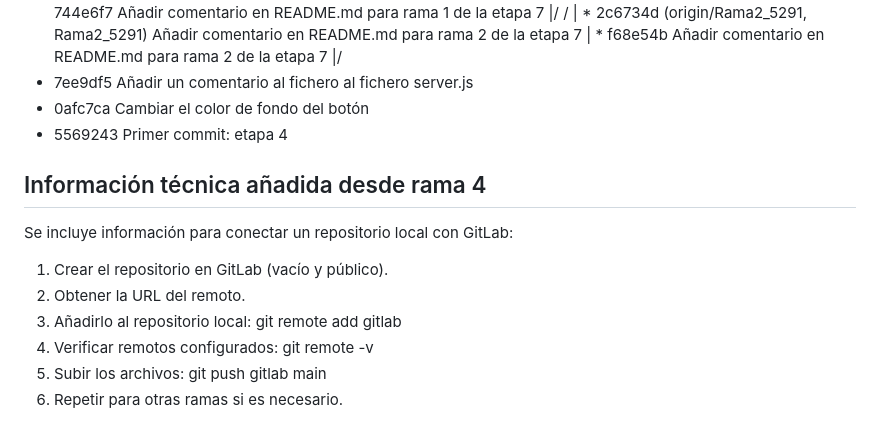
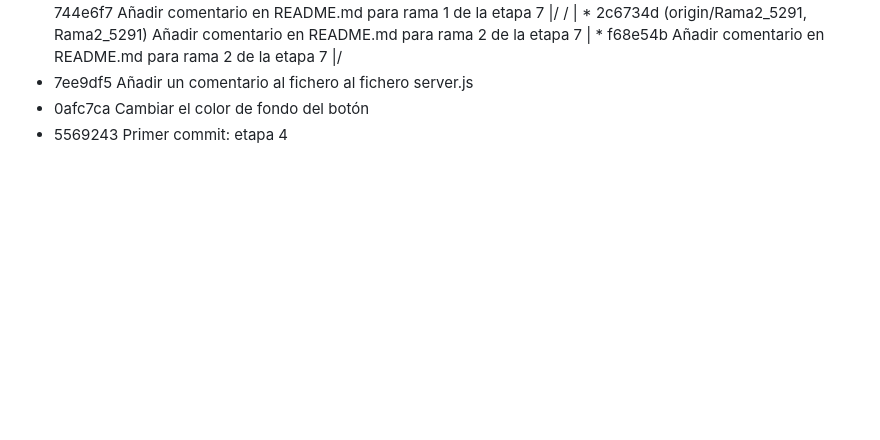
Before and after one commit to Miguelre-22/SDAW_5291, a Markdown page: README.md, the part around the change. GitHub-like rendering; blank space fills up the shorter version.

```diff
--- a/README.md
+++ b/README.md
@@ -165,16 +165,3 @@ La tarea anterior no era muy complicada pero si muy larga.
 * 7ee9df5 Añadir un comentario al fichero al fichero server.js
 * 0afc7ca Cambiar el color de fondo del botón
 * 5569243 Primer commit: etapa 4
-
-## Información técnica añadida desde rama 4
-Se incluye información para conectar un repositorio local con GitLab:
-
-1. Crear el repositorio en GitLab (vacío y público).
-2. Obtener la URL del remoto.
-3. Añadirlo al repositorio local:
-   git remote add gitlab <URL>
-4. Verificar remotos configurados:
-   git remote -v
-5. Subir los archivos:
-   git push gitlab main
-6. Repetir para otras ramas si es necesario.
```
